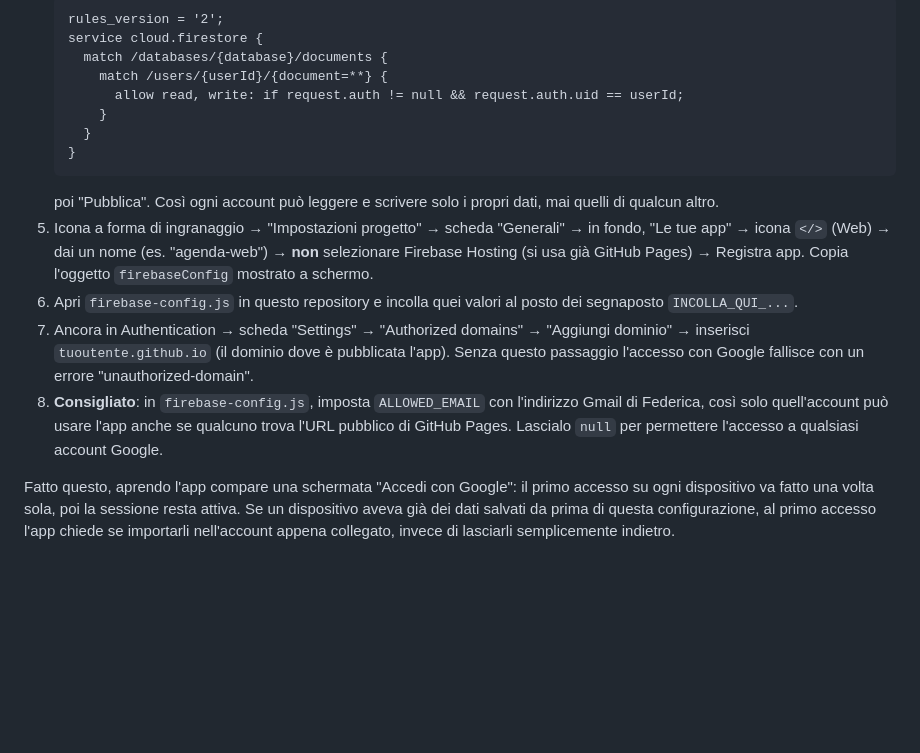
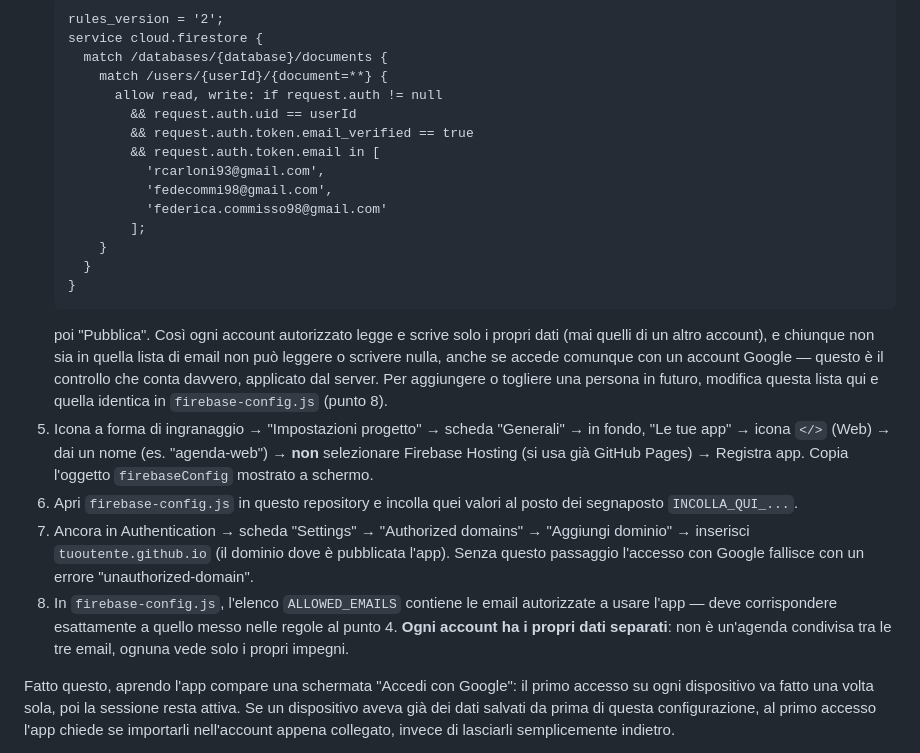
Before and after one commit to rcarloni93/agenda-federica, a Markdown page: README.md, the part around the change. GitHub-like rendering; blank space fills up the shorter version.

Commit message:
Aggiorna le regole di sicurezza e la guida per la lista di email autorizzate (dati separati per account)

````diff
--- a/README.md
+++ b/README.md
@@ -93,13 +93,25 @@ appena torna la connessione.
    service cloud.firestore {
      match /databases/{database}/documents {
        match /users/{userId}/{document=**} {
-         allow read, write: if request.auth != null && request.auth.uid == userId;
+         allow read, write: if request.auth != null
+           && request.auth.uid == userId
+           && request.auth.token.email_verified == true
+           && request.auth.token.email in [
+             'rcarloni93@gmail.com',
+             'fedecommi98@gmail.com',
+             'federica.commisso98@gmail.com'
+           ];
        }
      }
    }
    ```
-   poi "Pubblica". Così ogni account può leggere e scrivere solo i propri
-   dati, mai quelli di qualcun altro.
+   poi "Pubblica". Così ogni account autorizzato legge e scrive solo i
+   propri dati (mai quelli di un altro account), e chiunque non sia in
+   quella lista di email non può leggere o scrivere nulla, anche se
+   accede comunque con un account Google — questo è il controllo che
+   conta davvero, applicato dal server. Per aggiungere o togliere una
+   persona in futuro, modifica questa lista qui e quella identica in
+   `firebase-config.js` (punto 8).
 5. Icona a forma di ingranaggio → "Impostazioni progetto" → scheda
    "Generali" → in fondo, "Le tue app" → icona `</>` (Web) → dai un nome
    (es. "agenda-web") → **non** selezionare Firebase Hosting (si usa già
@@ -111,10 +123,11 @@ appena torna la connessione.
    "Aggiungi dominio" → inserisci `tuoutente.github.io` (il dominio dove è
    pubblicata l'app). Senza questo passaggio l'accesso con Google fallisce
    con un errore "unauthorized-domain".
-8. **Consigliato**: in `firebase-config.js`, imposta `ALLOWED_EMAIL` con
-   l'indirizzo Gmail di Federica, così solo quell'account può usare l'app
-   anche se qualcuno trova l'URL pubblico di GitHub Pages. Lascialo `null`
-   per permettere l'accesso a qualsiasi account Google.
+8. In `firebase-config.js`, l'elenco `ALLOWED_EMAILS` contiene le email
+   autorizzate a usare l'app — deve corrispondere esattamente a quello
+   messo nelle regole al punto 4. **Ogni account ha i propri dati separati**:
+   non è un'agenda condivisa tra le tre email, ognuna vede solo i propri
+   impegni.
 
 Fatto questo, aprendo l'app compare una schermata "Accedi con Google": il
 primo accesso su ogni dispositivo va fatto una volta sola, poi la sessione
````
